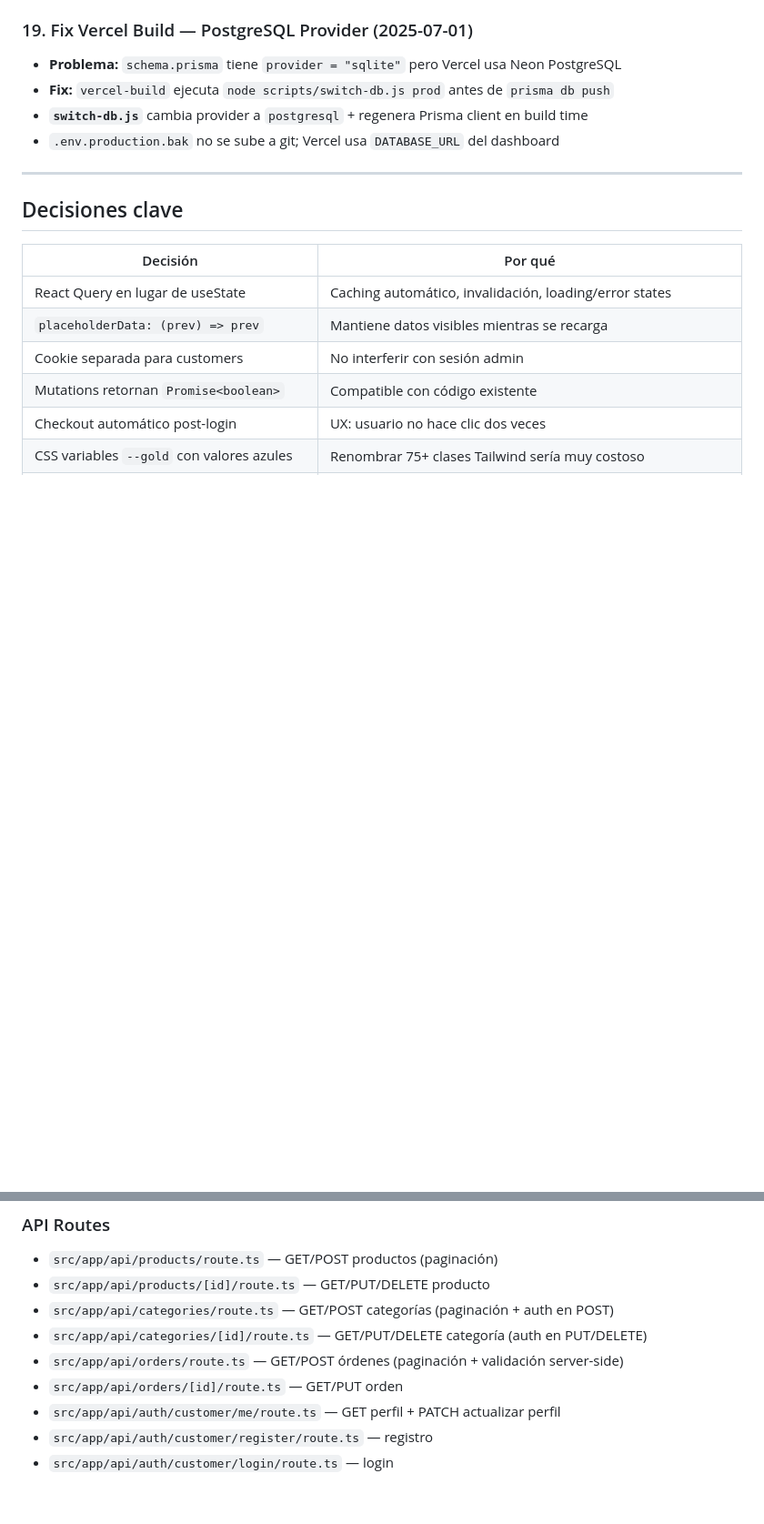
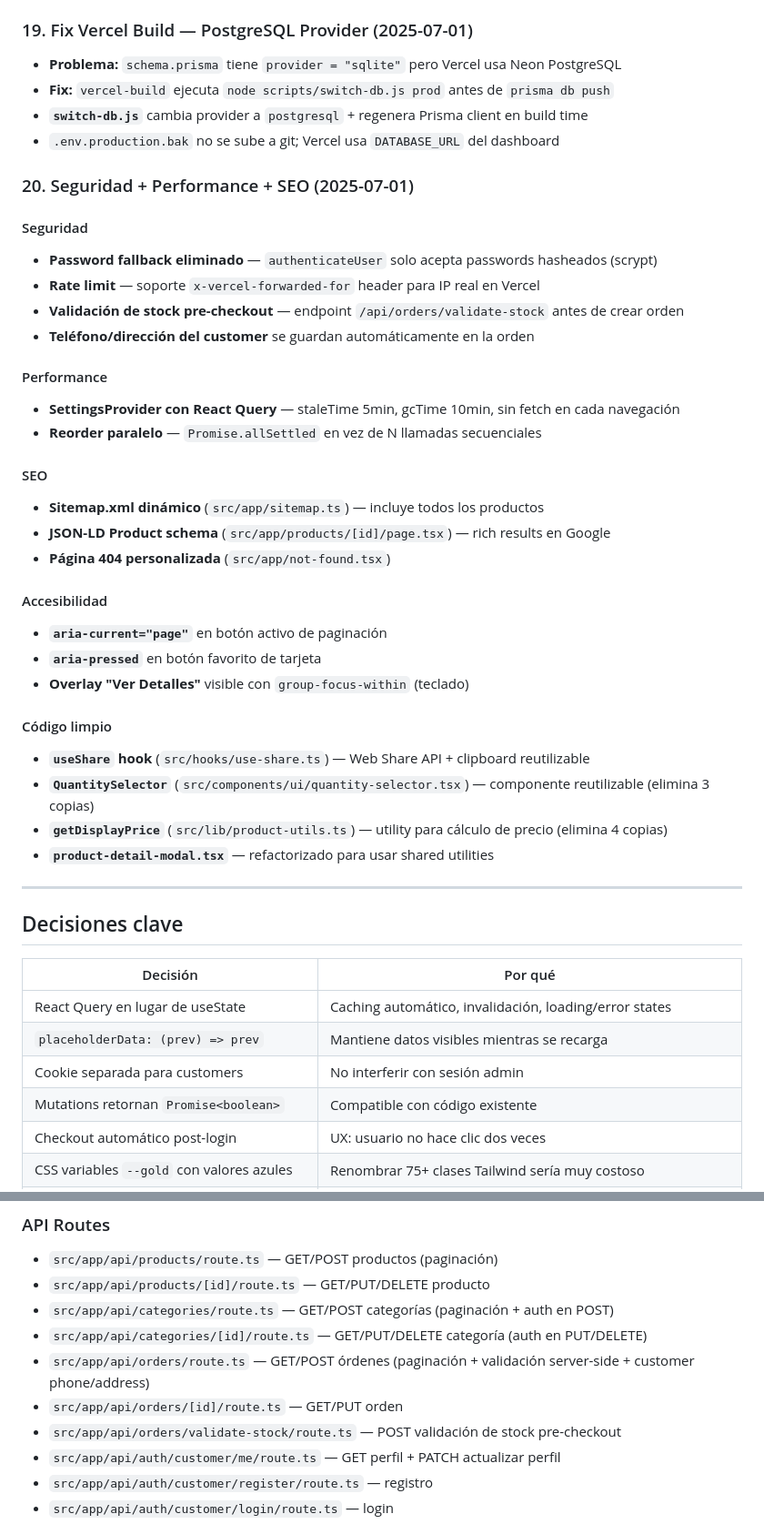
Before and after one commit to AkduDev/AkduShop, a Markdown page: AGENTS.md, 2 parts joined by grey strips. Shown at 91% size. GitHub-like rendering; blank space fills up the shorter version.

```diff
--- a/AGENTS.md
+++ b/AGENTS.md
@@ -180,6 +187,33 @@
 - **Fix:** `vercel-build` ejecuta `node scripts/switch-db.js prod` antes de `prisma db push`
 - **`switch-db.js`** cambia provider a `postgresql` + regenera Prisma client en build time
 - `.env.production.bak` no se sube a git; Vercel usa `DATABASE_URL` del dashboard
+
+### 20. Seguridad + Performance + SEO (2025-07-01)
+#### Seguridad
+- **Password fallback eliminado** — `authenticateUser` solo acepta passwords hasheados (scrypt)
+- **Rate limit** — soporte `x-vercel-forwarded-for` header para IP real en Vercel
+- **Validación de stock pre-checkout** — endpoint `/api/orders/validate-stock` antes de crear orden
+- **Teléfono/dirección del customer** se guardan automáticamente en la orden
+
+#### Performance
+- **SettingsProvider con React Query** — staleTime 5min, gcTime 10min, sin fetch en cada navegación
+- **Reorder paralelo** — `Promise.allSettled` en vez de N llamadas secuenciales
+
+#### SEO
+- **Sitemap.xml dinámico** (`src/app/sitemap.ts`) — incluye todos los productos
+- **JSON-LD Product schema** (`src/app/products/[id]/page.tsx`) — rich results en Google
+- **Página 404 personalizada** (`src/app/not-found.tsx`)
+
+#### Accesibilidad
+- **`aria-current="page"`** en botón activo de paginación
+- **`aria-pressed`** en botón favorito de tarjeta
+- **Overlay "Ver Detalles"** visible con `group-focus-within` (teclado)
+
+#### Código limpio
+- **`useShare` hook** (`src/hooks/use-share.ts`) — Web Share API + clipboard reutilizable
+- **`QuantitySelector`** (`src/components/ui/quantity-selector.tsx`) — componente reutilizable (elimina 3 copias)
+- **`getDisplayPrice`** (`src/lib/product-utils.ts`) — utility para cálculo de precio (elimina 4 copias)
+- **`product-detail-modal.tsx`** — refactorizado para usar shared utilities
 
 ---
 
@@ -280,8 +337,9 @@
 - `src/app/api/products/[id]/route.ts` — GET/PUT/DELETE producto
 - `src/app/api/categories/route.ts` — GET/POST categorías (paginación + auth en POST)
 - `src/app/api/categories/[id]/route.ts` — GET/PUT/DELETE categoría (auth en PUT/DELETE)
-- `src/app/api/orders/route.ts` — GET/POST órdenes (paginación + validación server-side)
+- `src/app/api/orders/route.ts` — GET/POST órdenes (paginación + validación server-side + customer phone/address)
 - `src/app/api/orders/[id]/route.ts` — GET/PUT orden
+- `src/app/api/orders/validate-stock/route.ts` — POST validación de stock pre-checkout
 - `src/app/api/auth/customer/me/route.ts` — GET perfil + PATCH actualizar perfil
 - `src/app/api/auth/customer/register/route.ts` — registro
 - `src/app/api/auth/customer/login/route.ts` — login
```
Also changed, not shown: other parts of AGENTS.md (+50 -20 lines).
